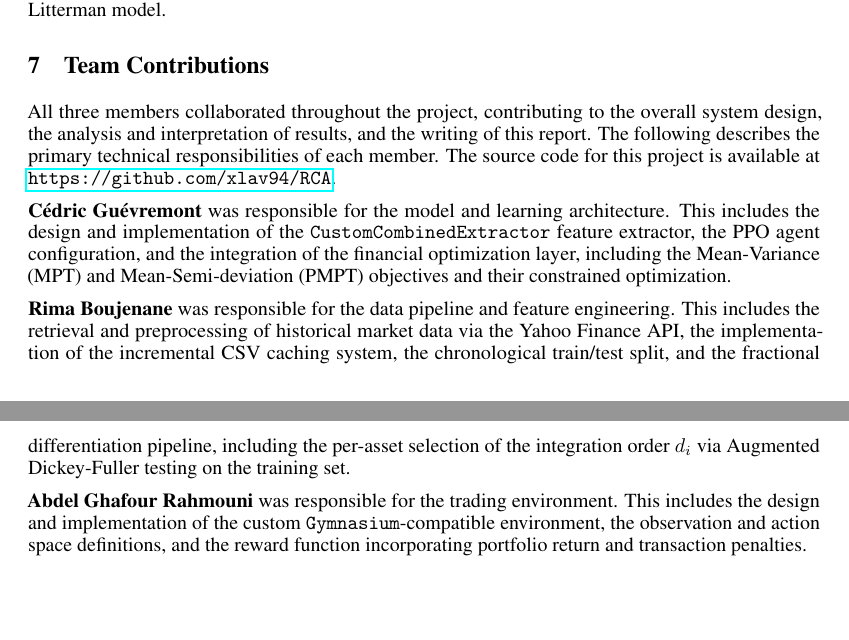
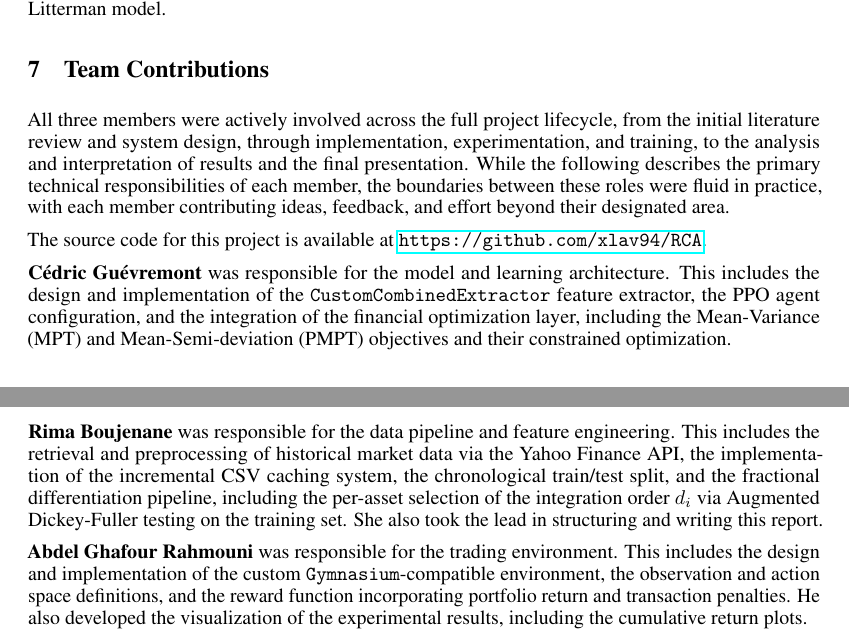
Before and after one commit to xlav94/RCA, a LaTeX paper (rapport/rapport.tex): two parts of pages 8 and 9 of 10, joined at a grey line, cut so that both start at the same text, the shorter picture padded with empty space. Compiled offline with pdfLaTeX.

Commit message:
fix small things in report

```diff
--- a/rapport/rapport.tex
+++ b/rapport/rapport.tex
@@ -584,9 +584,12 @@ such as SAC or TD3, and extending the framework to incorporate richer market sig
 as the Black-Litterman model.
 
 \section{Team Contributions}
-All three members collaborated throughout the project, contributing to the overall system design, the analysis
-and interpretation of results, and the writing of this report. The following describes the primary technical
-responsibilities of each member.
+All three members were actively involved across the full project lifecycle, from the initial literature review and
+system design, through implementation, experimentation, and training, to the analysis and interpretation of results and
+the final presentation. While the following describes the primary technical responsibilities of each member, the
+boundaries between these roles were fluid in practice, with each member contributing ideas, feedback, and effort beyond
+their designated area.
+
 The source code for this project is available at \url{https://github.com/xlav94/RCA}.
 
 \textbf{Cédric Guévremont} was responsible for the model and learning architecture.
@@ -597,11 +600,37 @@ Mean-Semi-deviation (PMPT) objectives and their constrained optimization.
 \textbf{Rima Boujenane} was responsible for the data pipeline and feature engineering. This includes the retrieval and
 preprocessing of historical market data via the Yahoo Finance API, the implementation of the incremental CSV caching
 system, the chronological train/test split, and the fractional differentiation pipeline, including the per-asset
-selection of the integration order $d_i$ via Augmented Dickey-Fuller testing on the training set.
+selection of the integration order $d_i$ via Augmented Dickey-Fuller testing on the training set. She also took the lead in
+structuring and writing this report.
 
 \textbf{Abdel Ghafour Rahmouni} was responsible for the trading environment. This includes the design and implementation
 of the custom \texttt{Gymnasium}-compatible environment, the observation and action space definitions, and the reward
-function incorporating portfolio return and transaction penalties.
+function incorporating portfolio return and transaction penalties. He also developed the visualization of the experimental
+results, including the cumulative return plots.
+
+
+
+
+
+
+
+
+
+
+
+
+
+
+
+
+
+
+
+
+
+
+
+
 
 \newpage
 
```
